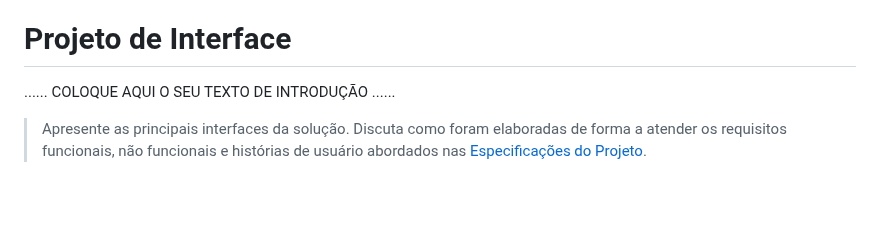
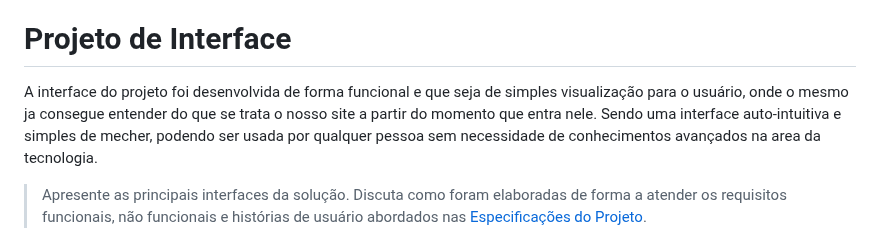
Before and after one commit to ICEI-PUC-Minas-PBE-SI/pbe-si-ads-2023-2-tiaw-t2-gestao-de-treinos, a Markdown page: docs/relatorio/Relatorio Tecnico - TEMPLATE.md, the part around the change. GitHub-like rendering; blank space fills up the shorter version.

```diff
--- a/docs/relatorio/Relatorio Tecnico - TEMPLATE.md
+++ b/docs/relatorio/Relatorio Tecnico - TEMPLATE.md
@@ -238,7 +238,9 @@ O projeto está restrito pelos itens apresentados na tabela a seguir.
 
 # Projeto de Interface
 
-......  COLOQUE AQUI O SEU TEXTO DE INTRODUÇÃO ......
+A interface do projeto foi desenvolvida de forma funcional e que seja de simples visualização para o usuário, onde o mesmo ja consegue entender do que se trata o nosso site
+a partir do momento que entra nele. Sendo uma interface auto-intuitiva e simples de mecher, podendo ser usada por qualquer pessoa sem necessidade de conhecimentos avançados
+na area da tecnologia.
 
 > Apresente as principais interfaces da solução. Discuta como
 > foram elaboradas de forma a atender os requisitos funcionais, não
```
